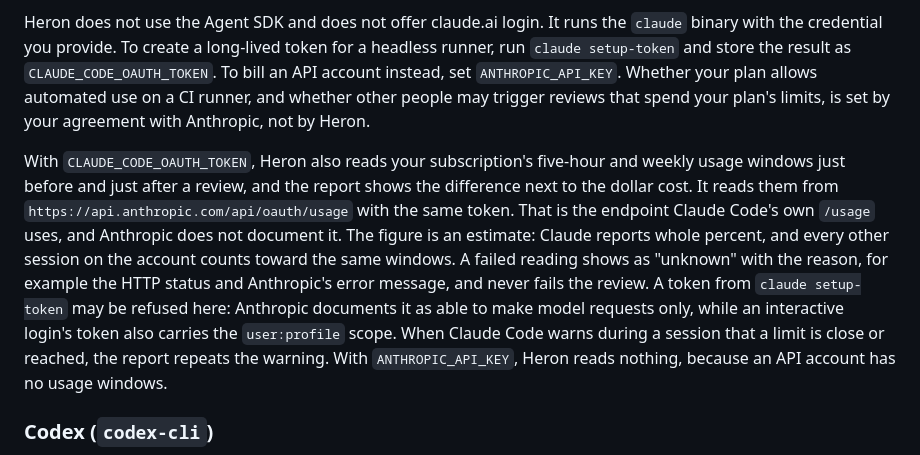
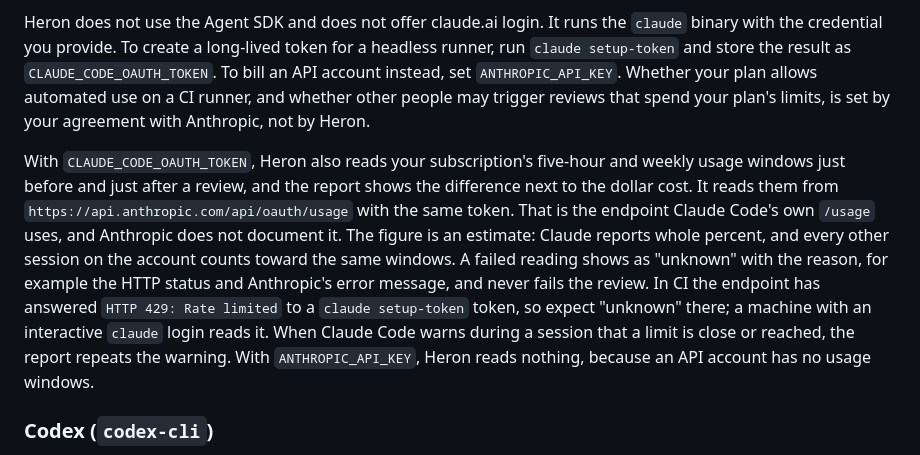
Before and after one commit to NickSuomi/heron, a Markdown page: docs/backends.md, the part around the change. Rendered like a GitHub page.

Commit message:
docs(backends): record the rate limit the usage reading meets in CI

```diff
--- a/docs/backends.md
+++ b/docs/backends.md
@@ -22,7 +22,7 @@ Anthropic's [Agent SDK overview](https://code.claude.com/docs/en/agent-sdk/overv
 
 Heron does not use the Agent SDK and does not offer claude.ai login. It runs the `claude` binary with the credential you provide. To create a long-lived token for a headless runner, run `claude setup-token` and store the result as `CLAUDE_CODE_OAUTH_TOKEN`. To bill an API account instead, set `ANTHROPIC_API_KEY`. Whether your plan allows automated use on a CI runner, and whether other people may trigger reviews that spend your plan's limits, is set by your agreement with Anthropic, not by Heron.
 
-With `CLAUDE_CODE_OAUTH_TOKEN`, Heron also reads your subscription's five-hour and weekly usage windows just before and just after a review, and the report shows the difference next to the dollar cost. It reads them from `https://api.anthropic.com/api/oauth/usage` with the same token. That is the endpoint Claude Code's own `/usage` uses, and Anthropic does not document it. The figure is an estimate: Claude reports whole percent, and every other session on the account counts toward the same windows. A failed reading shows as "unknown" with the reason, for example the HTTP status and Anthropic's error message, and never fails the review. A token from `claude setup-token` may be refused here: Anthropic documents it as able to make model requests only, while an interactive login's token also carries the `user:profile` scope. When Claude Code warns during a session that a limit is close or reached, the report repeats the warning. With `ANTHROPIC_API_KEY`, Heron reads nothing, because an API account has no usage windows.
+With `CLAUDE_CODE_OAUTH_TOKEN`, Heron also reads your subscription's five-hour and weekly usage windows just before and just after a review, and the report shows the difference next to the dollar cost. It reads them from `https://api.anthropic.com/api/oauth/usage` with the same token. That is the endpoint Claude Code's own `/usage` uses, and Anthropic does not document it. The figure is an estimate: Claude reports whole percent, and every other session on the account counts toward the same windows. A failed reading shows as "unknown" with the reason, for example the HTTP status and Anthropic's error message, and never fails the review. In CI the endpoint has answered `HTTP 429: Rate limited` to a `claude setup-token` token, so expect "unknown" there; a machine with an interactive `claude` login reads it. When Claude Code warns during a session that a limit is close or reached, the report repeats the warning. With `ANTHROPIC_API_KEY`, Heron reads nothing, because an API account has no usage windows.
 
 ### Codex (`codex-cli`)
 
```
